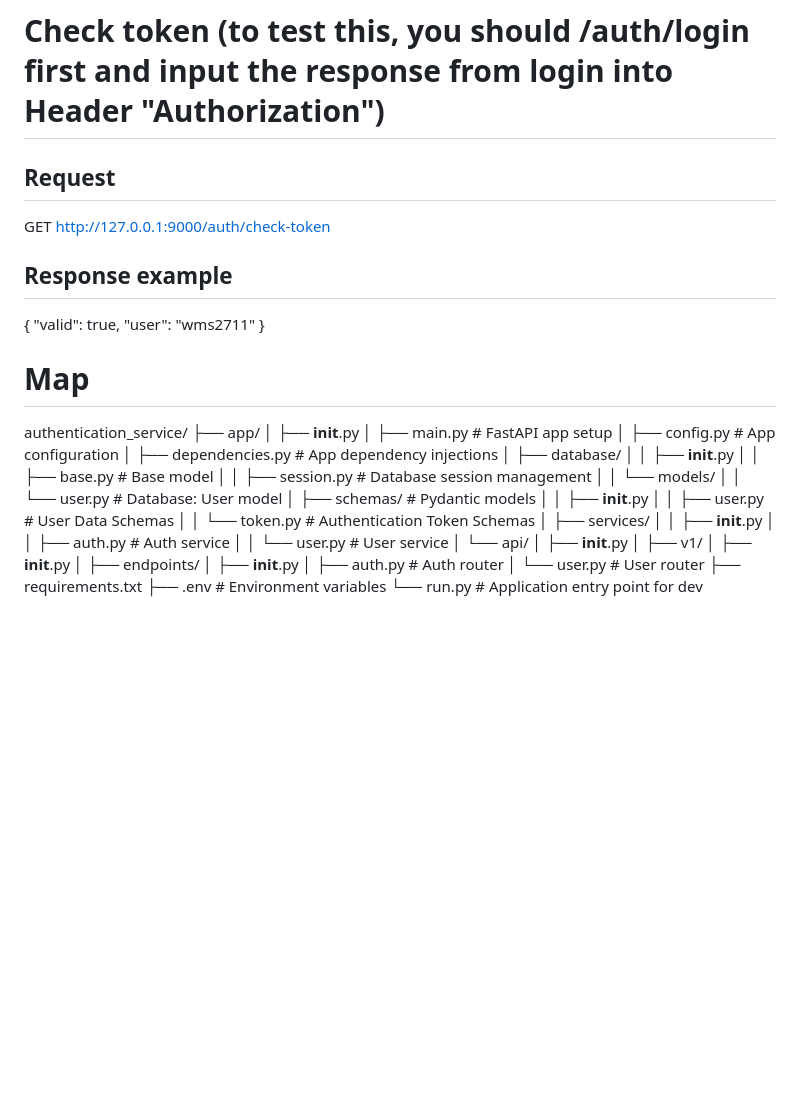
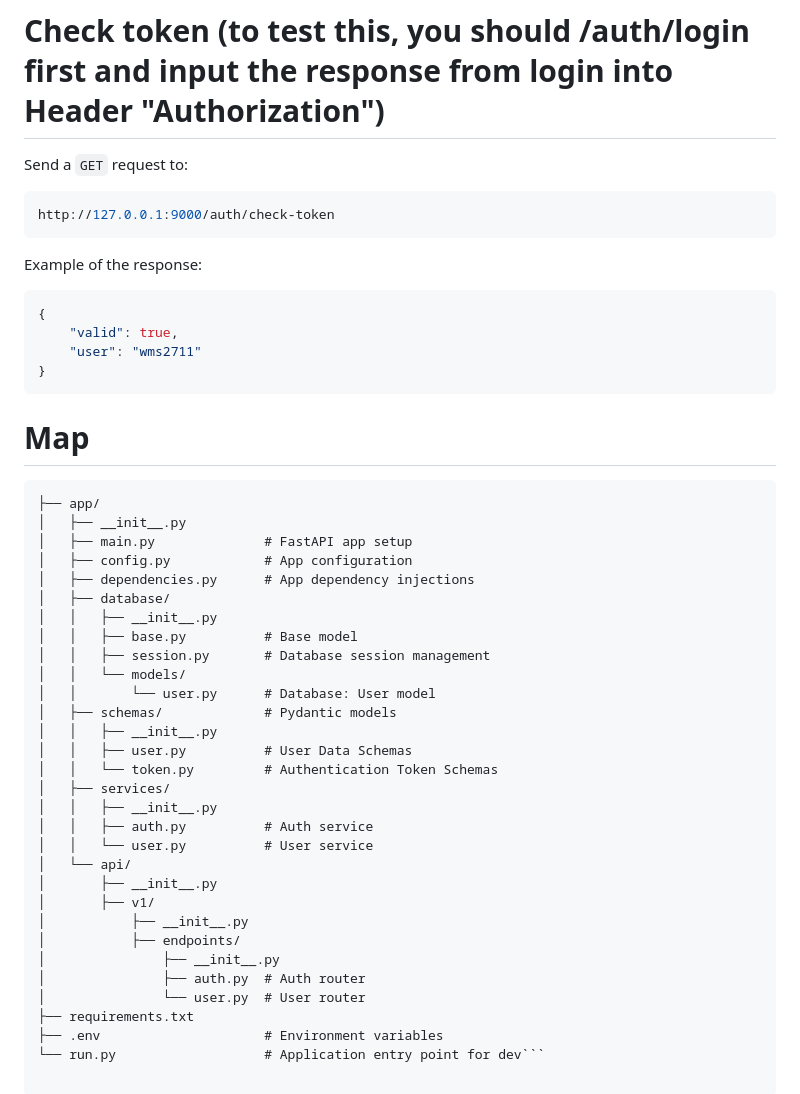
Before and after one commit to wms2711/TFJ_authentication_service, a Markdown page: README.md, the part around one of its changes. Rendered like a GitHub page; blank space fills up the shorter version.

````diff
--- a/README.md
+++ b/README.md
@@ -49,15 +71,19 @@ POST http://127.0.0.1:9000/auth/refresh-token
 
 # Check token (to test this, you should /auth/login first and input the response from login into Header "Authorization")
-## Request
-GET http://127.0.0.1:9000/auth/check-token
-## Response example
+Send a `GET` request to:
+```bash
+http://127.0.0.1:9000/auth/check-token
+```
+Example of the response:
+```bash
 {
     "valid": true,
     "user": "wms2711"
 }
+```
 
 # Map
-authentication_service/
+```authentication_service/
 ├── app/
 │   ├── __init__.py
 │   ├── main.py              # FastAPI app setup
@@ -87,4 +113,4 @@ authentication_service/
 │               └── user.py  # User router
 ├── requirements.txt
 ├── .env                     # Environment variables
-└── run.py                   # Application entry point for dev
+└── run.py                   # Application entry point for dev```
````
Also changed, not shown: other parts of README.md (+38 -16 lines).
